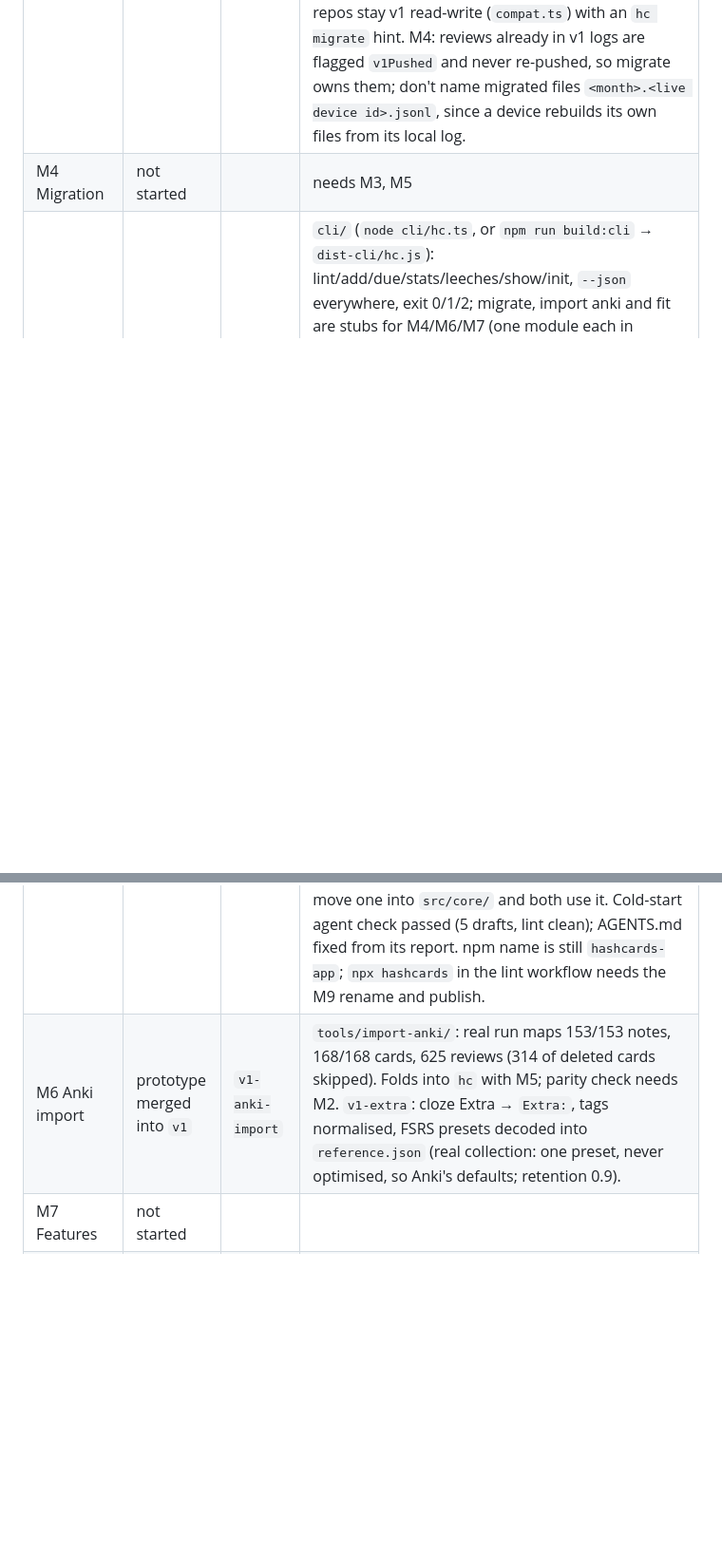
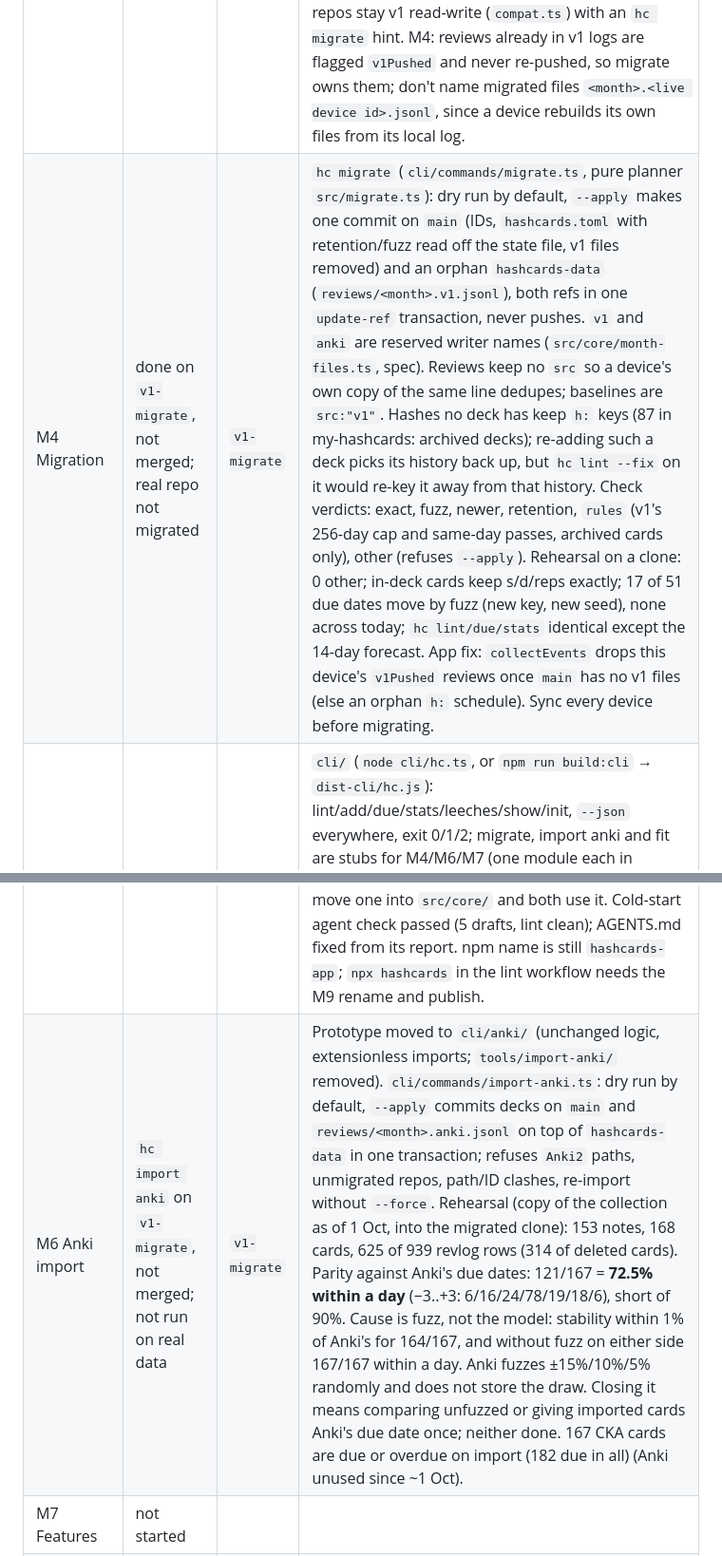
Before and after one commit to danielmeint/hashcards-app, a Markdown page: PLAN-1.0.md, 2 parts joined by grey strips. Shown at 95% size. GitHub-like rendering; blank space fills up the shorter version.

Commit message:
Track M4 and M6 on v1-migrate
Co-Authored-By: Claude Opus 5.5 <noreply@anthropic.com>

```diff
--- a/PLAN-1.0.md
+++ b/PLAN-1.0.md
@@ -377,9 +377,9 @@ into `hc` once M5 exists.
 | M1 Format v2 and identity | done, merged into `v1` | `v1-format` | Parser reads metadata and frontmatter `tags`; `src/card-key.ts` (keys), `src/card-ids.ts` (`stampIds`), spec v2 + `schema/card.schema.json`. `hash` unchanged and still the app's key until M3. Cached deck files lack the new fields until their SHA moves: M3 should force a re-parse. `v1-extra`: `Extra:` section (`content.extra`, outside hash and key, rendered as `.answer.extra`) and tag normalisation, in spec and schema. |
 | M2 Event log and replay | done, merged into `v1` | `v1-replay` | `src/core/{events,schedule,replay}.ts`. Live path and replay share one step; fuzz seeded by key + review count. v1 lines assume CET/CEST. Live-path equivalence and the real v1 log reproduce exactly. App wiring (keys into fuzz, tz on writes) is M3. |
 | M3 Data branch and sync | done, merged into `v1` | `v1-sync` | Grades are v2 events applied with replay's own step (`applyEvent`, key-seeded fuzz, real `tz`); state is replay cached per group in IndexedDB v8 (`states`, `pulled`, `baselines`). `src/data-branch.ts` pulls changed blobs and pushes one commit per sync via the Git Data API, fast-forward only with retry. `hashcards.toml` read on sync, written on change (`collection-config.ts`, `collection-settings.ts`); Settings UI needs no new controls yet. Unmigrated repos stay v1 read-write (`compat.ts`) with an `hc migrate` hint. M4: reviews already in v1 logs are flagged `v1Pushed` and never re-pushed, so migrate owns them; don't name migrated files `<month>.<live device id>.jsonl`, since a device rebuilds its own files from its local log. |
-| M4 Migration | not started | | needs M3, M5 |
+| M4 Migration | done on `v1-migrate`, not merged; real repo not migrated | `v1-migrate` | `hc migrate` (`cli/commands/migrate.ts`, pure planner `src/migrate.ts`): dry run by default, `--apply` makes one commit on `main` (IDs, `hashcards.toml` with retention/fuzz read off the state file, v1 files removed) and an orphan `hashcards-data` (`reviews/<month>.v1.jsonl`), both refs in one `update-ref` transaction, never pushes. `v1` and `anki` are reserved writer names (`src/core/month-files.ts`, spec). Reviews keep no `src` so a device's own copy of the same line dedupes; baselines are `src:"v1"`. Hashes no deck has keep `h:` keys (87 in my-hashcards: archived decks); re-adding such a deck picks its history back up, but `hc lint --fix` on it would re-key it away from that history. Check verdicts: exact, fuzz, newer, retention, `rules` (v1's 256-day cap and same-day passes, archived cards only), other (refuses `--apply`). Rehearsal on a clone: 0 other; in-deck cards keep s/d/reps exactly; 17 of 51 due dates move by fuzz (new key, new seed), none across today; `hc lint/due/stats` identical except the 14-day forecast. App fix: `collectEvents` drops this device's `v1Pushed` reviews once `main` has no v1 files (else an orphan `h:` schedule). Sync every device before migrating. |
 | M5 `hc` CLI | done, merged into `v1` | `v1-cli` | `cli/` (`node cli/hc.ts`, or `npm run build:cli` → `dist-cli/hc.js`): lint/add/due/stats/leeches/show/init, `--json` everywhere, exit 0/1/2; migrate, import anki and fit are stubs for M4/M6/M7 (one module each in `cli/commands/`). Reads `hashcards-data` (local or `origin/`) with `git`, else v1 state file + log as baselines and v1 reviews. Has its own `hashcards.toml` reader (`cli/config.ts`); M3 should move one into `src/core/` and both use it. Cold-start agent check passed (5 drafts, lint clean); AGENTS.md fixed from its report. npm name is still `hashcards-app`; `npx hashcards` in the lint workflow needs the M9 rename and publish. |
-| M6 Anki import | prototype merged into `v1` | `v1-anki-import` | `tools/import-anki/`: real run maps 153/153 notes, 168/168 cards, 625 reviews (314 of deleted cards skipped). Folds into `hc` with M5; parity check needs M2. `v1-extra`: cloze Extra → `Extra:`, tags normalised, FSRS presets decoded into `reference.json` (real collection: one preset, never optimised, so Anki's defaults; retention 0.9). |
+| M6 Anki import | `hc import anki` on `v1-migrate`, not merged; not run on real data | `v1-migrate` | Prototype moved to `cli/anki/` (unchanged logic, extensionless imports; `tools/import-anki/` removed). `cli/commands/import-anki.ts`: dry run by default, `--apply` commits decks on `main` and `reviews/<month>.anki.jsonl` on top of `hashcards-data` in one transaction; refuses `Anki2` paths, unmigrated repos, path/ID clashes, re-import without `--force`. Rehearsal (copy of the collection as of 1 Oct, into the migrated clone): 153 notes, 168 cards, 625 of 939 revlog rows (314 of deleted cards). Parity against Anki's due dates: 121/167 = **72.5% within a day** (−3..+3: 6/16/24/78/19/18/6), short of 90%. Cause is fuzz, not the model: stability within 1% of Anki's for 164/167, and without fuzz on either side 167/167 within a day. Anki fuzzes ±15%/10%/5% randomly and does not store the draw. Closing it means comparing unfuzzed or giving imported cards Anki's due date once; neither done. 167 CKA cards are due or overdue on import (182 due in all) (Anki unused since ~1 Oct). |
 | M7 Features | not started | | |
 | M8 UI 1.0 | done, merged into `v1` | `v1-ui` | Today, Review, Caught up, Stats, Settings, sheets restyled; responsive tour in e2e. Inbox waits on M7 |
 | M9 Ship | not started | | |
```
